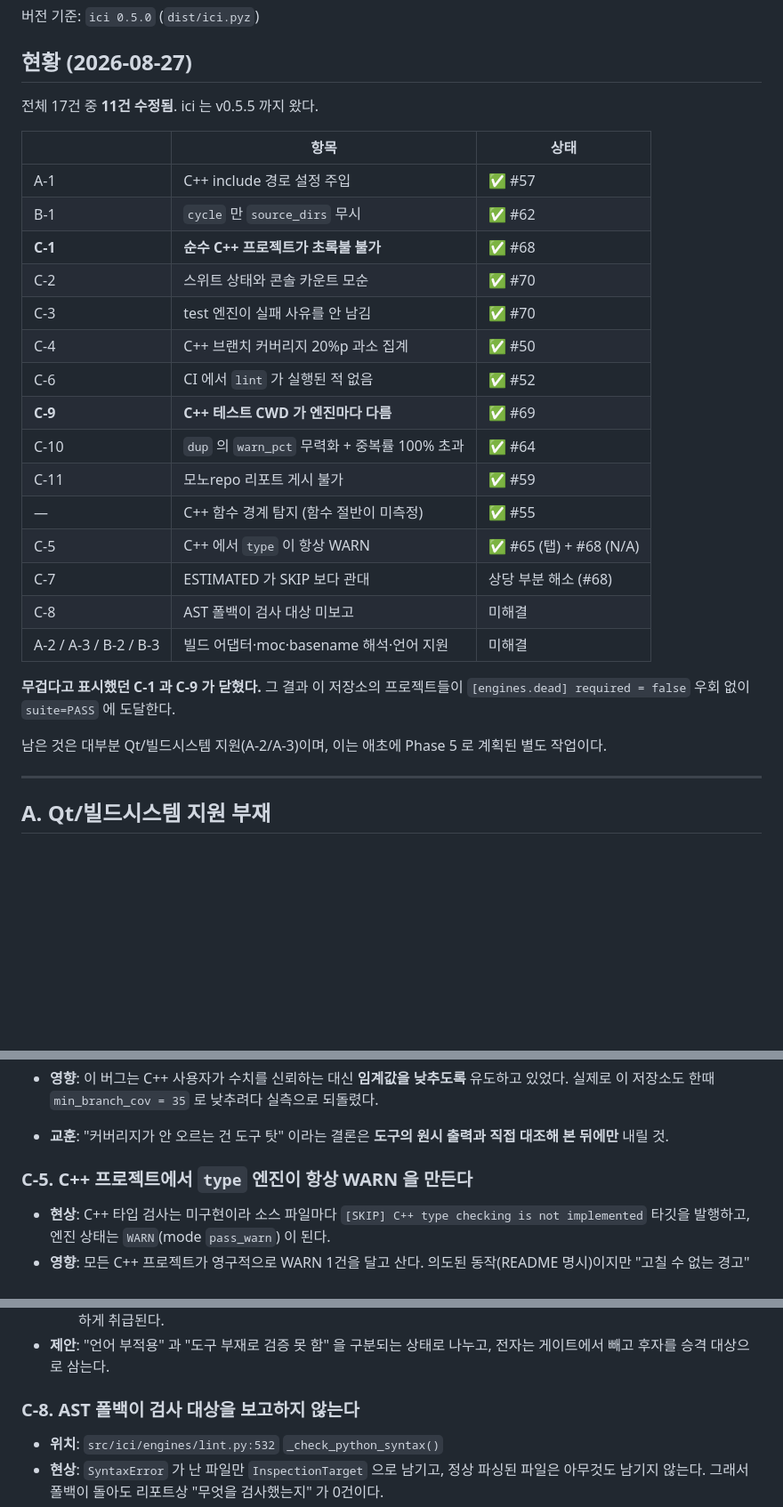
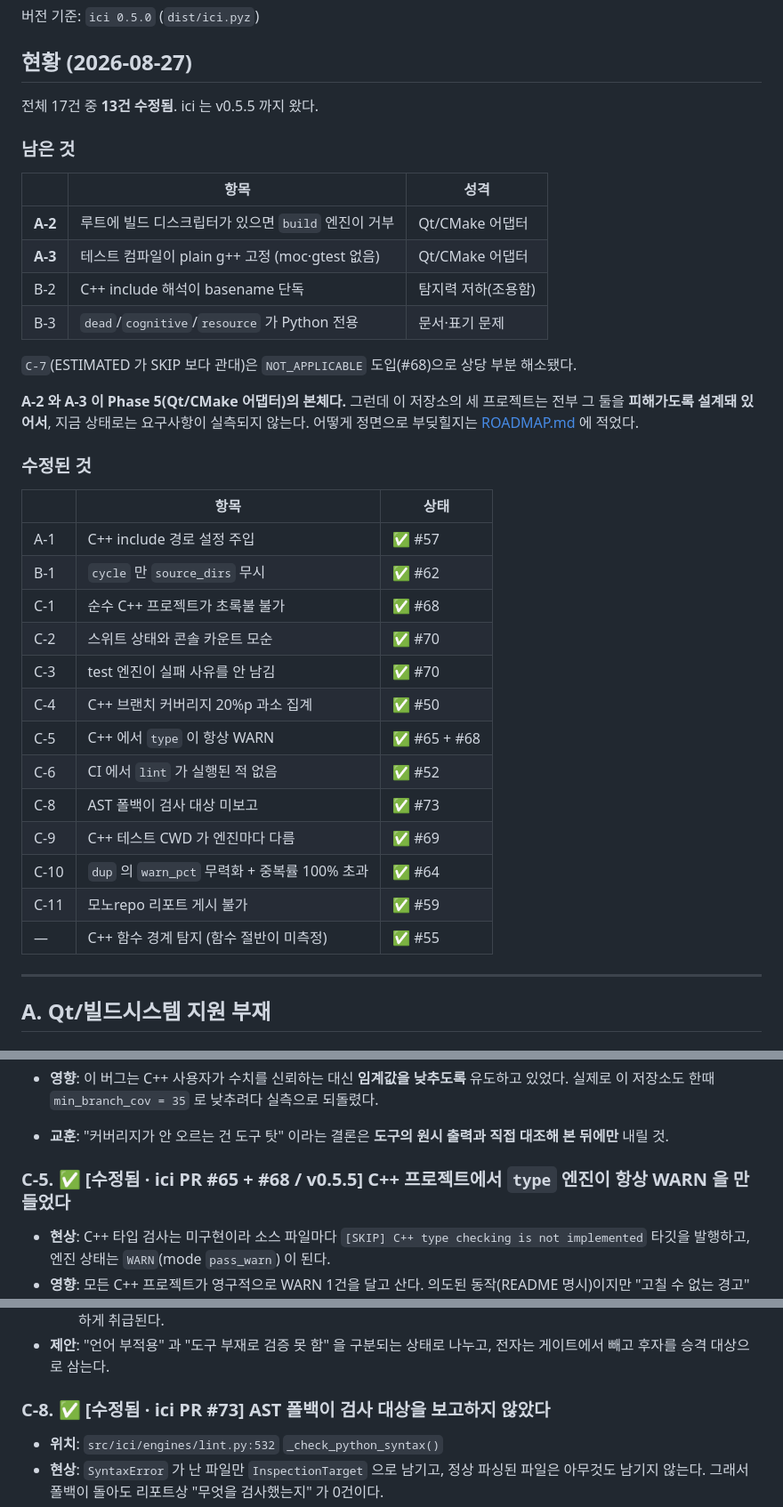
Before and after one commit to jihoon22-lee/toy-projects, a Markdown page: ICI-GAPS.md, 3 parts joined by grey strips. Shown at 89% size. GitHub-like rendering; blank space fills up the shorter version.

```diff
--- a/ICI-GAPS.md
+++ b/ICI-GAPS.md
@@ -8,30 +8,40 @@ Phase 5(Qt/CMake 어댑터) 설계의 입력이다. 각 항목은 **코드 위
 
 ## 현황 (2026-08-27)
 
-전체 17건 중 **11건 수정됨**. ici 는 v0.5.5 까지 왔다.
+전체 17건 중 **13건 수정됨**. ici 는 v0.5.5 까지 왔다.
+
+### 남은 것
+
+| | 항목 | 성격 |
+|---|---|---|
+| **A-2** | 루트에 빌드 디스크립터가 있으면 `build` 엔진이 거부 | Qt/CMake 어댑터 |
+| **A-3** | 테스트 컴파일이 plain g++ 고정 (moc·gtest 없음) | Qt/CMake 어댑터 |
+| B-2 | C++ include 해석이 basename 단독 | 탐지력 저하(조용함) |
+| B-3 | `dead`/`cognitive`/`resource` 가 Python 전용 | 문서·표기 문제 |
+
+`C-7`(ESTIMATED 가 SKIP 보다 관대)은 `NOT_APPLICABLE` 도입(#68)으로 상당 부분 해소됐다.
+
+**A-2 와 A-3 이 Phase 5(Qt/CMake 어댑터)의 본체다.** 그런데 이 저장소의 세 프로젝트는
+전부 그 둘을 **피해가도록 설계돼 있어서**, 지금 상태로는 요구사항이 실측되지 않는다.
+어떻게 정면으로 부딪힐지는 [ROADMAP.md](ROADMAP.md) 에 적었다.
+
+### 수정된 것
 
 | | 항목 | 상태 |
 |---|---|---|
 | A-1 | C++ include 경로 설정 주입 | ✅ #57 |
 | B-1 | `cycle` 만 `source_dirs` 무시 | ✅ #62 |
-| **C-1** | **순수 C++ 프로젝트가 초록불 불가** | ✅ #68 |
+| C-1 | 순수 C++ 프로젝트가 초록불 불가 | ✅ #68 |
 | C-2 | 스위트 상태와 콘솔 카운트 모순 | ✅ #70 |
 | C-3 | test 엔진이 실패 사유를 안 남김 | ✅ #70 |
 | C-4 | C++ 브랜치 커버리지 20%p 과소 집계 | ✅ #50 |
+| C-5 | C++ 에서 `type` 이 항상 WARN | ✅ #65 + #68 |
 | C-6 | CI 에서 `lint` 가 실행된 적 없음 | ✅ #52 |
-| **C-9** | **C++ 테스트 CWD 가 엔진마다 다름** | ✅ #69 |
+| C-8 | AST 폴백이 검사 대상 미보고 | ✅ #73 |
+| C-9 | C++ 테스트 CWD 가 엔진마다 다름 | ✅ #69 |
 | C-10 | `dup` 의 `warn_pct` 무력화 + 중복률 100% 초과 | ✅ #64 |
 | C-11 | 모노repo 리포트 게시 불가 | ✅ #59 |
 | — | C++ 함수 경계 탐지 (함수 절반이 미측정) | ✅ #55 |
-| C-5 | C++ 에서 `type` 이 항상 WARN | ✅ #65 (탭) + #68 (N/A) |
-| C-7 | ESTIMATED 가 SKIP 보다 관대 | 상당 부분 해소 (#68) |
-| C-8 | AST 폴백이 검사 대상 미보고 | 미해결 |
-| A-2 / A-3 / B-2 / B-3 | 빌드 어댑터·moc·basename 해석·언어 지원 | 미해결 |
-
-**무겁다고 표시했던 C-1 과 C-9 가 닫혔다.** 그 결과 이 저장소의 프로젝트들이
-`[engines.dead] required = false` 우회 없이 `suite=PASS` 에 도달한다.
-
-남은 것은 대부분 Qt/빌드시스템 지원(A-2/A-3)이며, 이는 애초에 Phase 5 로 계획된 별도 작업이다.
 
 ---
 
@@ -165,7 +175,7 @@ Phase 5(Qt/CMake 어댑터) 설계의 입력이다. 각 항목은 **코드 위
   실제로 이 저장소도 한때 `min_branch_cov = 35` 로 낮추려다 실측으로 되돌렸다.
 - **교훈**: "커버리지가 안 오르는 건 도구 탓" 이라는 결론은 **도구의 원시 출력과 직접 대조해 본 뒤에만** 내릴 것.
 
-### C-5. C++ 프로젝트에서 `type` 엔진이 항상 WARN 을 만든다
+### C-5. ✅ [수정됨 · ici PR #65 + #68 / v0.5.5] C++ 프로젝트에서 `type` 엔진이 항상 WARN 을 만들었다
 - **현상**: C++ 타입 검사는 미구현이라 소스 파일마다 `[SKIP] C++ type checking is not implemented`
   타깃을 발행하고, 엔진 상태는 `WARN`(mode `pass_warn`) 이 된다.
 - **영향**: 모든 C++ 프로젝트가 영구적으로 WARN 1건을 달고 산다. 의도된 동작(README 명시)이지만
@@ -199,7 +209,7 @@ Phase 5(Qt/CMake 어댑터) 설계의 입력이다. 각 항목은 **코드 위
 - **제안**: "언어 부적용" 과 "도구 부재로 검증 못 함" 을 구분되는 상태로 나누고,
   전자는 게이트에서 빼고 후자를 승격 대상으로 삼는다.
 
-### C-8. AST 폴백이 검사 대상을 보고하지 않는다
+### C-8. ✅ [수정됨 · ici PR #73] AST 폴백이 검사 대상을 보고하지 않았다
 - **위치**: `src/ici/engines/lint.py:532` `_check_python_syntax()`
 - **현상**: `SyntaxError` 가 난 파일만 `InspectionTarget` 으로 남기고, 정상 파싱된 파일은 아무것도 남기지 않는다.
   그래서 폴백이 돌아도 리포트상 "무엇을 검사했는지" 가 0건이다.
```
Also changed, not shown: README.md (+3 -0 lines), ROADMAP.md (added, +116 -0 lines).
